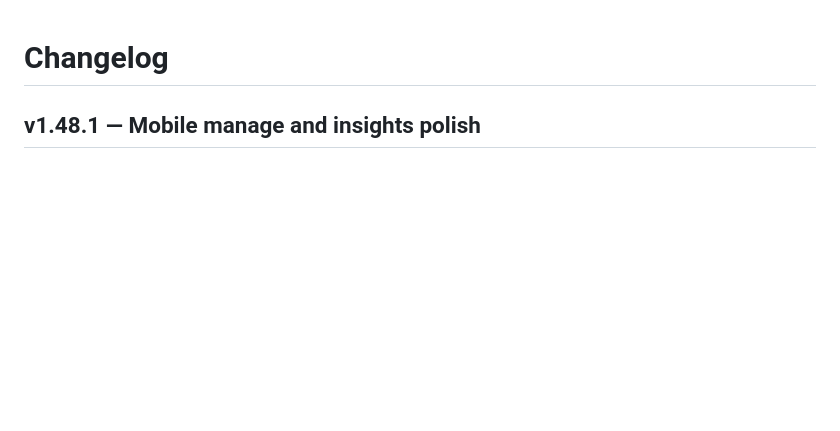
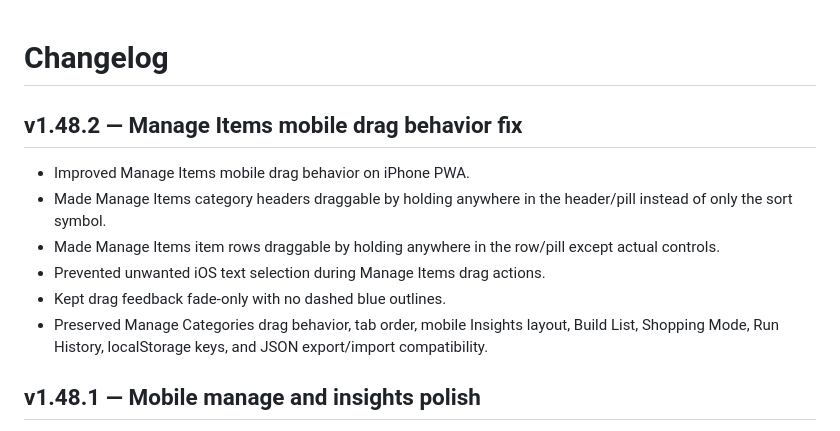
Before and after one commit to xGrimCheetah/grocery-tally, a Markdown page: CHANGELOG.md, the part around the change. Drawn GitHub-style; blank space fills up the shorter version.

Commit message:
Fix v1.48.2 changelog placement

```diff
--- a/CHANGELOG.md
+++ b/CHANGELOG.md
@@ -1,4 +1,13 @@
 # Changelog
+
+## v1.48.2 — Manage Items mobile drag behavior fix
+
+- Improved Manage Items mobile drag behavior on iPhone PWA.
+- Made Manage Items category headers draggable by holding anywhere in the header/pill instead of only the sort symbol.
+- Made Manage Items item rows draggable by holding anywhere in the row/pill except actual controls.
+- Prevented unwanted iOS text selection during Manage Items drag actions.
+- Kept drag feedback fade-only with no dashed blue outlines.
+- Preserved Manage Categories drag behavior, tab order, mobile Insights layout, Build List, Shopping Mode, Run History, localStorage keys, and JSON export/import compatibility.
 
 ## v1.48.1 — Mobile manage and insights polish
 
```
